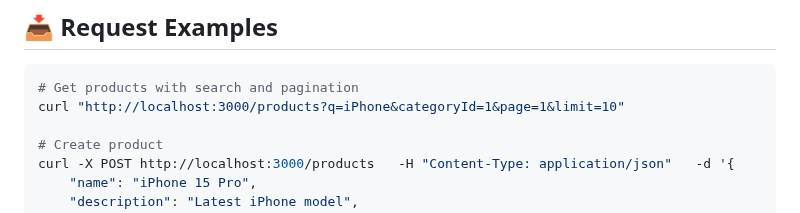
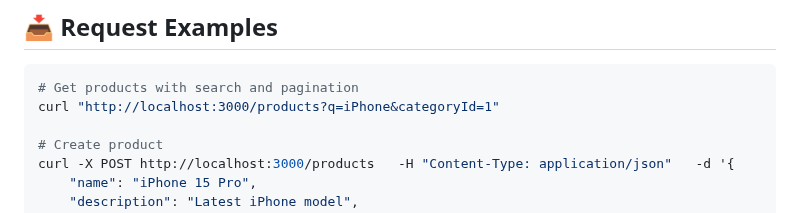
Before and after one commit to KyDuyenDo/product_management, a Markdown page: mock_api/README.md, the part around the change. Rendered like a GitHub page.

````diff
--- a/mock_api/README.md
+++ b/mock_api/README.md
@@ -37,7 +37,7 @@ Server runs on `http://localhost:3000`
 
 ```bash
 # Get products with search and pagination
-curl "http://localhost:3000/products?q=iPhone&categoryId=1&page=1&limit=10"
+curl "http://localhost:3000/products?q=iPhone&categoryId=1"
 
 # Create product
 curl -X POST http://localhost:3000/products   -H "Content-Type: application/json"   -d '{
````
